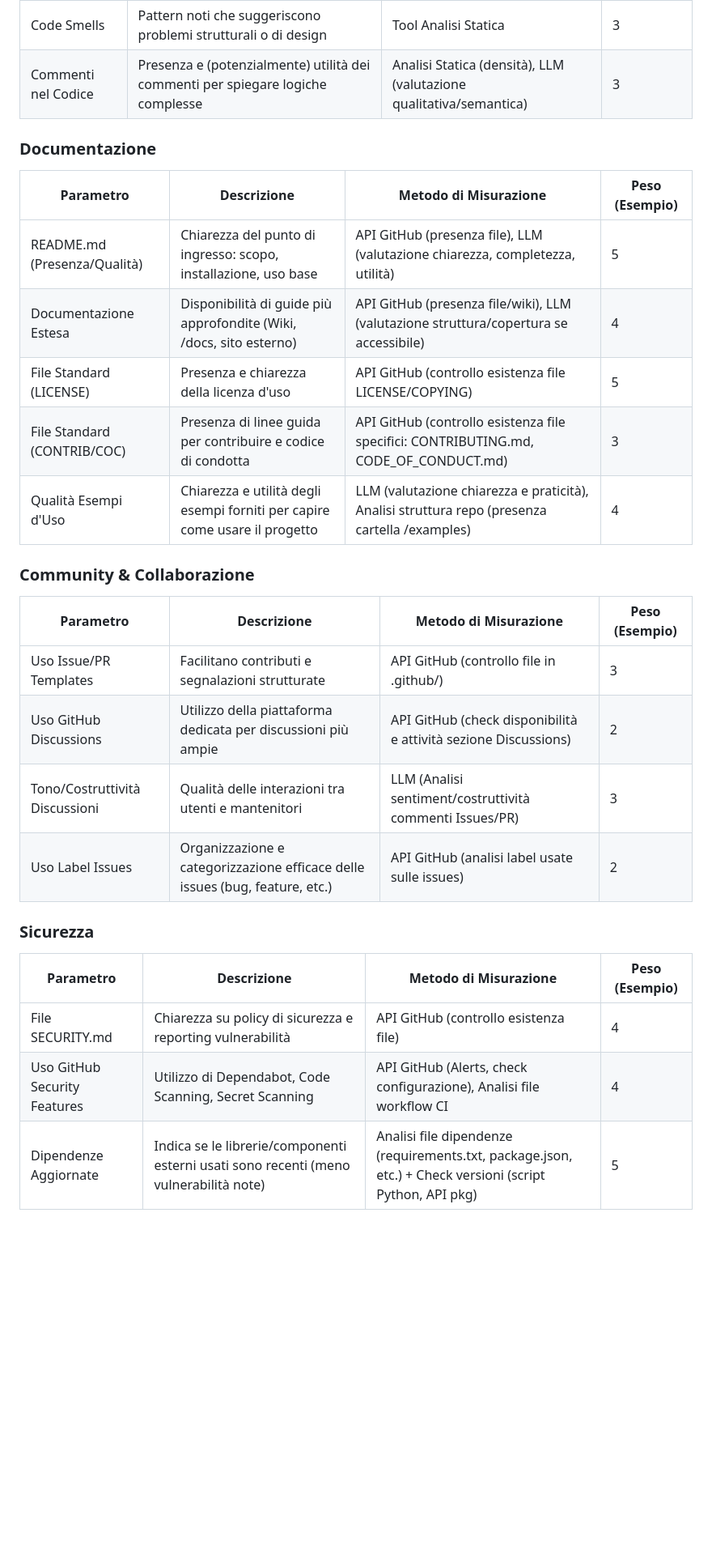
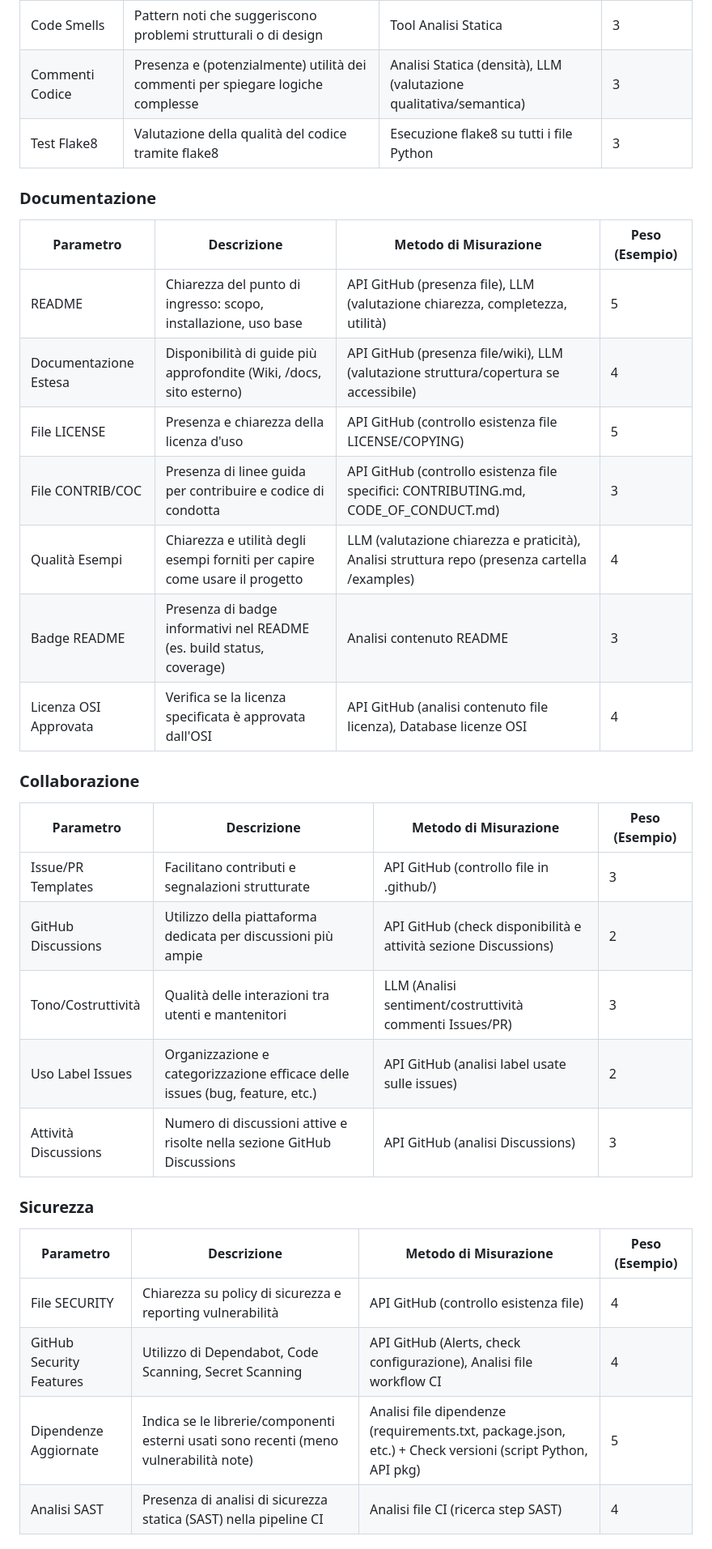
Before and after one commit to fabriziosalmi/repolizer, a Markdown page: docs/parametri.md, the part around the change printed below. Shown: that part at 81% size. GitHub-like rendering; blank space fills up the shorter version.

```diff
--- a/docs/parametri.md
+++ b/docs/parametri.md
@@ -47,30 +51,35 @@ I pesi sono configurati su una scala da 1 a 5:
 | Code Smells | Pattern noti che suggeriscono problemi strutturali o di design | Tool Analisi Statica | 3 |
-| Commenti nel Codice | Presenza e (potenzialmente) utilità dei commenti per spiegare logiche complesse | Analisi Statica (densità), LLM (valutazione qualitativa/semantica) | 3 |
+| Commenti Codice | Presenza e (potenzialmente) utilità dei commenti per spiegare logiche complesse | Analisi Statica (densità), LLM (valutazione qualitativa/semantica) | 3 |
+| Test Flake8 | Valutazione della qualità del codice tramite flake8 | Esecuzione flake8 su tutti i file Python | 3 |
 
 ### Documentazione
 
 | Parametro | Descrizione | Metodo di Misurazione | Peso (Esempio) |
 |-----------|-------------|------------------------|----------------|
-| README.md (Presenza/Qualità) | Chiarezza del punto di ingresso: scopo, installazione, uso base | API GitHub (presenza file), LLM (valutazione chiarezza, completezza, utilità) | 5 |
+| README | Chiarezza del punto di ingresso: scopo, installazione, uso base | API GitHub (presenza file), LLM (valutazione chiarezza, completezza, utilità) | 5 |
 | Documentazione Estesa | Disponibilità di guide più approfondite (Wiki, /docs, sito esterno) | API GitHub (presenza file/wiki), LLM (valutazione struttura/copertura se accessibile) | 4 |
-| File Standard (LICENSE) | Presenza e chiarezza della licenza d'uso | API GitHub (controllo esistenza file LICENSE/COPYING) | 5 |
-| File Standard (CONTRIB/COC) | Presenza di linee guida per contribuire e codice di condotta | API GitHub (controllo esistenza file specifici: CONTRIBUTING.md, CODE_OF_CONDUCT.md) | 3 |
-| Qualità Esempi d'Uso | Chiarezza e utilità degli esempi forniti per capire come usare il progetto | LLM (valutazione chiarezza e praticità), Analisi struttura repo (presenza cartella /examples) | 4 |
+| File LICENSE | Presenza e chiarezza della licenza d'uso | API GitHub (controllo esistenza file LICENSE/COPYING) | 5 |
+| File CONTRIB/COC | Presenza di linee guida per contribuire e codice di condotta | API GitHub (controllo esistenza file specifici: CONTRIBUTING.md, CODE_OF_CONDUCT.md) | 3 |
+| Qualità Esempi | Chiarezza e utilità degli esempi forniti per capire come usare il progetto | LLM (valutazione chiarezza e praticità), Analisi struttura repo (presenza cartella /examples) | 4 |
+| Badge README | Presenza di badge informativi nel README (es. build status, coverage) | Analisi contenuto README | 3 |
+| Licenza OSI Approvata | Verifica se la licenza specificata è approvata dall'OSI | API GitHub (analisi contenuto file licenza), Database licenze OSI | 4 |
 
-### Community & Collaborazione
+### Collaborazione
 
 | Parametro | Descrizione | Metodo di Misurazione | Peso (Esempio) |
 |-----------|-------------|------------------------|----------------|
-| Uso Issue/PR Templates | Facilitano contributi e segnalazioni strutturate | API GitHub (controllo file in .github/) | 3 |
-| Uso GitHub Discussions | Utilizzo della piattaforma dedicata per discussioni più ampie | API GitHub (check disponibilità e attività sezione Discussions) | 2 |
-| Tono/Costruttività Discussioni | Qualità delle interazioni tra utenti e mantenitori | LLM (Analisi sentiment/costruttività commenti Issues/PR) | 3 |
+| Issue/PR Templates | Facilitano contributi e segnalazioni strutturate | API GitHub (controllo file in .github/) | 3 |
+| GitHub Discussions | Utilizzo della piattaforma dedicata per discussioni più ampie | API GitHub (check disponibilità e attività sezione Discussions) | 2 |
+| Tono/Costruttività | Qualità delle interazioni tra utenti e mantenitori | LLM (Analisi sentiment/costruttività commenti Issues/PR) | 3 |
 | Uso Label Issues | Organizzazione e categorizzazione efficace delle issues (bug, feature, etc.) | API GitHub (analisi label usate sulle issues) | 2 |
+| Attività Discussions | Numero di discussioni attive e risolte nella sezione GitHub Discussions | API GitHub (analisi Discussions) | 3 |
 
 ### Sicurezza
 
 | Parametro | Descrizione | Metodo di Misurazione | Peso (Esempio) |
 |-----------|-------------|------------------------|----------------|
-| File SECURITY.md | Chiarezza su policy di sicurezza e reporting vulnerabilità | API GitHub (controllo esistenza file) | 4 |
-| Uso GitHub Security Features | Utilizzo di Dependabot, Code Scanning, Secret Scanning | API GitHub (Alerts, check configurazione), Analisi file workflow CI | 4 |
+| File SECURITY | Chiarezza su policy di sicurezza e reporting vulnerabilità | API GitHub (controllo esistenza file) | 4 |
+| GitHub Security Features | Utilizzo di Dependabot, Code Scanning, Secret Scanning | API GitHub (Alerts, check configurazione), Analisi file workflow CI | 4 |
 | Dipendenze Aggiornate | Indica se le librerie/componenti esterni usati sono recenti (meno vulnerabilità note) | Analisi file dipendenze (requirements.txt, package.json, etc.) + Check versioni (script Python, API pkg) | 5 |
+| Analisi SAST | Presenza di analisi di sicurezza statica (SAST) nella pipeline CI | Analisi file CI (ricerca step SAST) | 4 |
 
```
Also changed, not shown: other parts of docs/parametri.md (+26 -18 lines).
